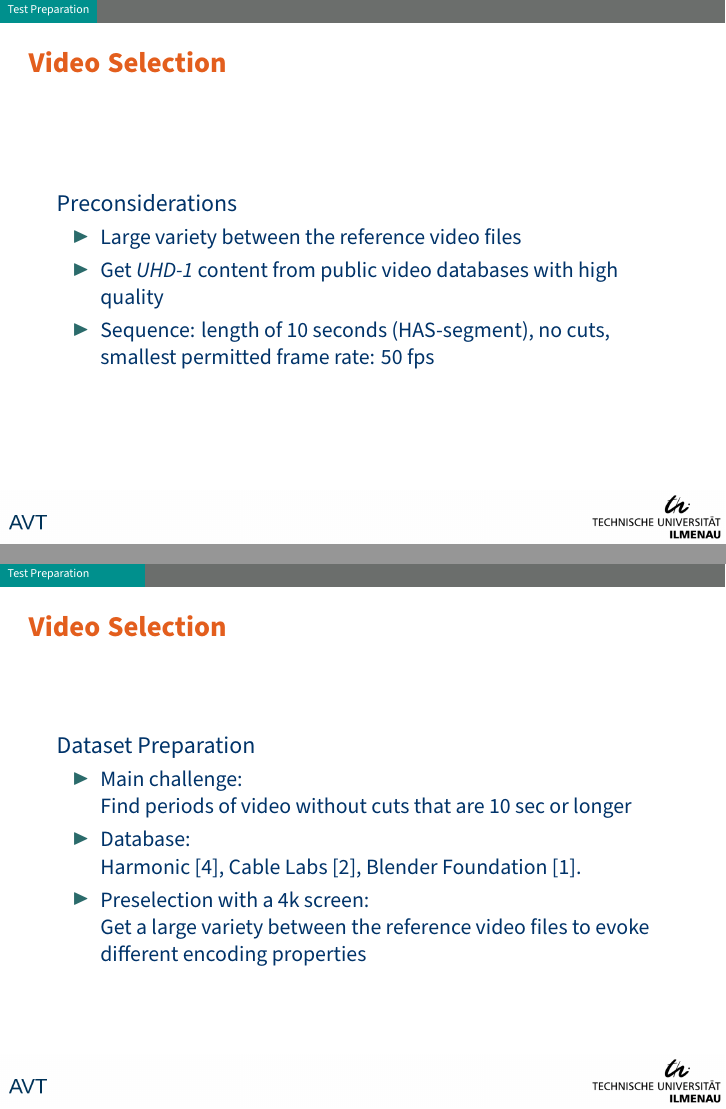
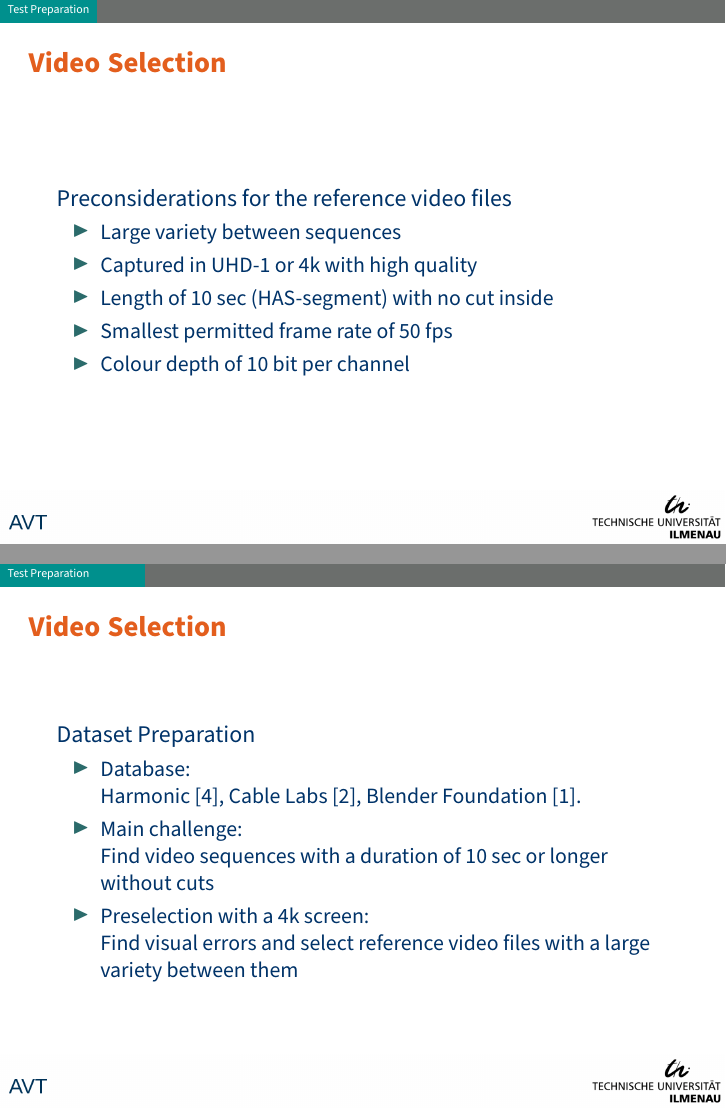
Before and after one commit to kloumpt/TUI_forschungsseminar_4K_presentation, LaTeX slides (presentation.tex, which reads sections/video_selection.tex): pages 5 and 6 of 20, joined at a grey line. Compiled offline with XeLaTeX.

Commit message:
Add some changes

```diff
--- a/sections/video_selection.tex
+++ b/sections/video_selection.tex
@@ -1,11 +1,15 @@
 \begin{frame}
 \frametitle{Video Selection}
-\large{Preconsiderations}
 
+\large{Preconsiderations for the reference video files}
 \begin{itemize}
-\item Large variety between the reference video files
-\item Get \textit{UHD-1} content from public video databases with high quality
-\item Sequence: length of 10 seconds (HAS-segment), no cuts, smallest permitted frame rate: 50 fps
+
+\item Large variety between sequences
+\item Captured in UHD-1 or 4k with high quality
+\item Length of 10 sec (HAS-segment) with no cut inside
+\item Smallest permitted frame rate of 50 fps
+\item Colour depth of 10 bit per channel
+
 \end{itemize}
 
 \end{frame}
@@ -17,12 +21,12 @@
 
 \begin{itemize}
 
-\item Main challenge:
-\newline Find periods of video without cuts that are 10 sec or longer
 \item Database:
 \newline Harmonic \cite{web:harmonic}, Cable Labs \cite{web:cablelabs}, Blender Foundation \cite{web:bbb}.
+\item Main challenge:
+\newline Find video sequences with a duration of 10 sec or longer without cuts
 \item Preselection with a 4k screen:
-\newline Get a large variety between the reference video files to evoke different encoding properties
+\newline Find visual errors and select reference video files with a large variety between them
 
 \end{itemize}
 \end{frame}
```
Also changed, not shown: sections/introduction.tex (+3 -2 lines).
